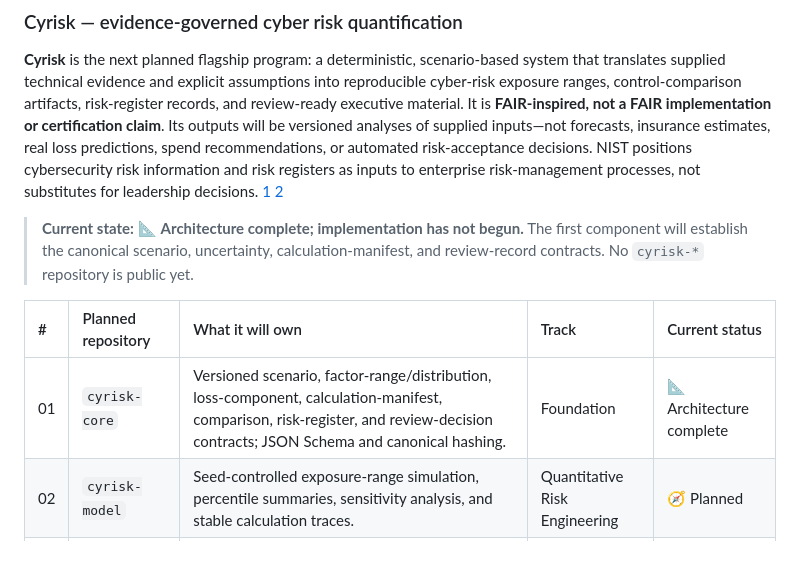
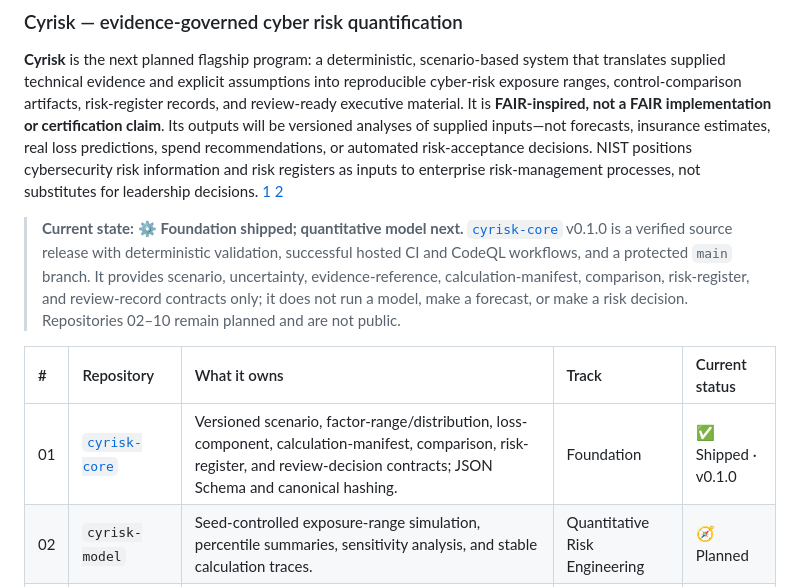
Before and after one commit to kingsokafor777-droid/kingsokafor777-droid, a Markdown page: README.md, the part around the change. GitHub-like rendering; blank space fills up the shorter version.

Commit message:
docs: mark Cyrisk Core release as shipped

```diff
--- a/README.md
+++ b/README.md
@@ -171,11 +171,11 @@ The completed program deliberately remains bounded: `ccm-platform` supplies depl
 
 **Cyrisk** is the next planned flagship program: a deterministic, scenario-based system that translates supplied technical evidence and explicit assumptions into reproducible cyber-risk exposure ranges, control-comparison artifacts, risk-register records, and review-ready executive material. It is **FAIR-inspired, not a FAIR implementation or certification claim**. Its outputs will be versioned analyses of supplied inputs—not forecasts, insurance estimates, real loss predictions, spend recommendations, or automated risk-acceptance decisions. NIST positions cybersecurity risk information and risk registers as inputs to enterprise risk-management processes, not substitutes for leadership decisions. [1] [2]
 
-> **Current state:** 📐 **Architecture complete; implementation has not begun.** The first component will establish the canonical scenario, uncertainty, calculation-manifest, and review-record contracts. No `cyrisk-*` repository is public yet.
+> **Current state:** ⚙️ **Foundation shipped; quantitative model next.** [`cyrisk-core`](https://github.com/kingsokafor777-droid/cyrisk-core) v0.1.0 is a verified source release with deterministic validation, successful hosted CI and CodeQL workflows, and a protected `main` branch. It provides scenario, uncertainty, evidence-reference, calculation-manifest, comparison, risk-register, and review-record contracts only; it does not run a model, make a forecast, or make a risk decision. Repositories 02–10 remain planned and are not public.
 
-| # | Planned repository | What it will own | Track | Current status |
+| # | Repository | What it owns | Track | Current status |
 |:--|:--|:--|:--|:--|
-| 01 | `cyrisk-core` | Versioned scenario, factor-range/distribution, loss-component, calculation-manifest, comparison, risk-register, and review-decision contracts; JSON Schema and canonical hashing. | Foundation | 📐 Architecture complete |
+| 01 | [`cyrisk-core`](https://github.com/kingsokafor777-droid/cyrisk-core) | Versioned scenario, factor-range/distribution, loss-component, calculation-manifest, comparison, risk-register, and review-decision contracts; JSON Schema and canonical hashing. | Foundation | ✅ Shipped · v0.1.0 |
 | 02 | `cyrisk-model` | Seed-controlled exposure-range simulation, percentile summaries, sensitivity analysis, and stable calculation traces. | Quantitative Risk Engineering | 🧭 Planned |
 | 03 | `cyrisk-evidence` | Input provenance, estimate/assumption registry, confidence/completeness rules, calibration-review records, integrity, and expiry. | Evidence Engineering | 🧭 Planned |
 | 04 | `cyrisk-controls` | Versioned control-effect and cost assumptions plus explicit non-causal before/after comparison artifacts. | Control Economics | 🧭 Planned |
```
